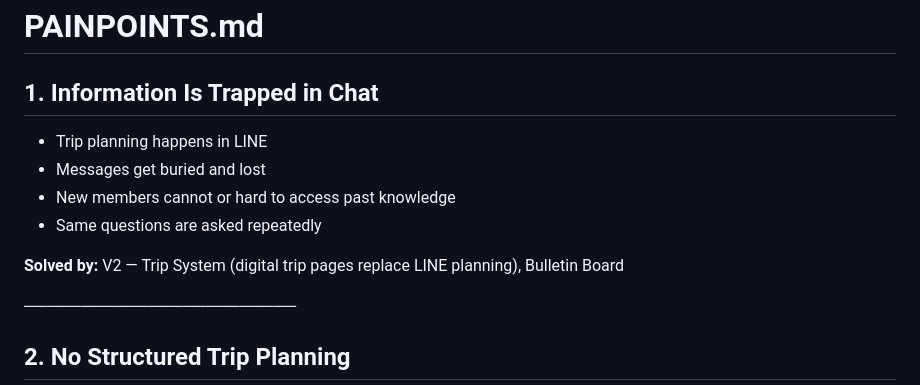
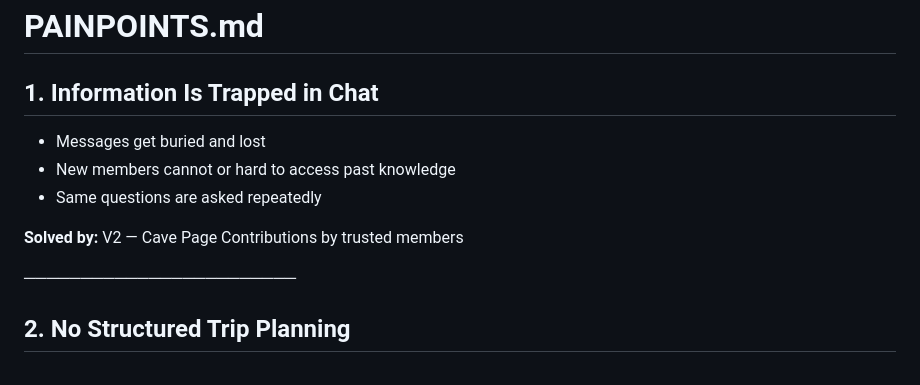
Before and after one commit to ernst52/thamcentral, a Markdown page: 1docs/PAINPOINTS.md, the part around the change. GitHub-like rendering.

Commit message:
doc: Revise pain points and proposed solutions
Updated pain points and solutions in PAINPOINTS.md

```diff
--- a/1docs/PAINPOINTS.md
+++ b/1docs/PAINPOINTS.md
@@ -1,12 +1,11 @@
 # PAINPOINTS.md
 
 ## 1. Information Is Trapped in Chat
-- Trip planning happens in LINE
 - Messages get buried and lost
 - New members cannot or hard to access past knowledge
 - Same questions are asked repeatedly
 
-**Solved by:** V2 — Trip System (digital trip pages replace LINE planning), Bulletin Board
+**Solved by:** V2 — Cave Page Contributions by trusted members
 
 ────────────────────────
 
```
